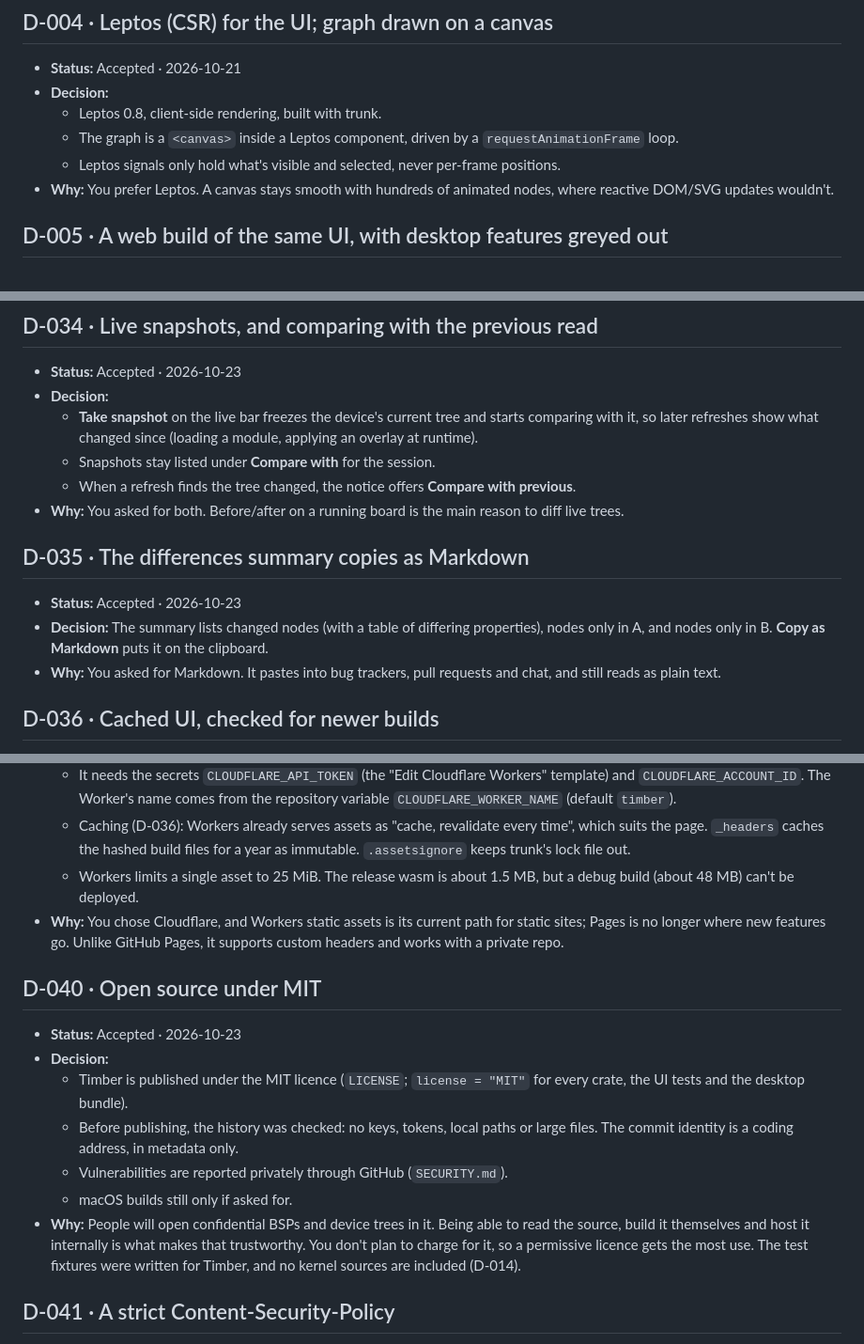
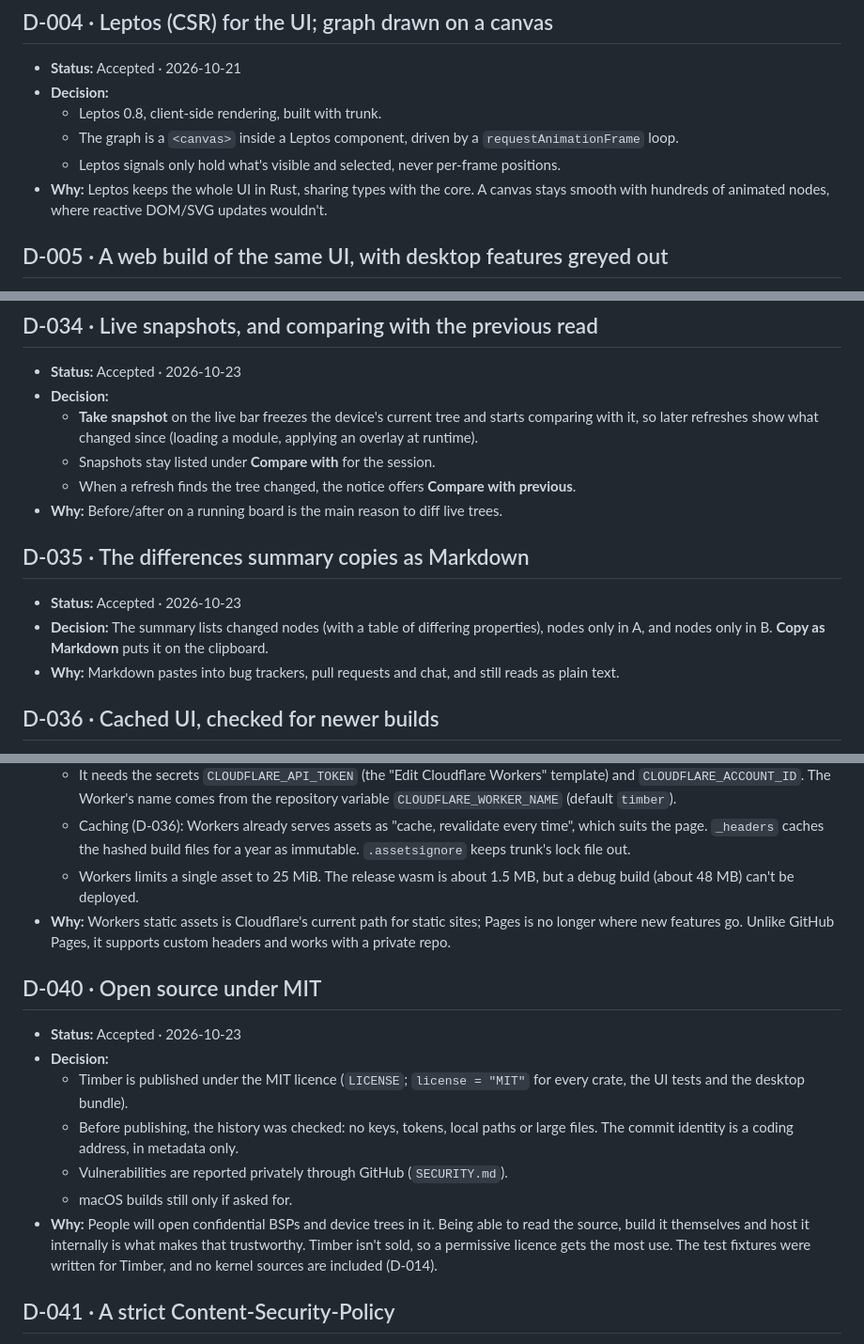
Before and after one commit to yudjinn/timber, a Markdown page: docs/DECISIONS.md, 3 parts joined by grey strips. Shown at 94% size. GitHub-like rendering.

```diff
--- a/docs/DECISIONS.md
+++ b/docs/DECISIONS.md
@@ -35,7 +35,7 @@ Status values: **Accepted**, **Proposed** (awaiting sign-off), **Superseded by D
   - Leptos 0.8, client-side rendering, built with trunk.
   - The graph is a `<canvas>` inside a Leptos component, driven by a `requestAnimationFrame` loop.
   - Leptos signals only hold what's visible and selected, never per-frame positions.
-- **Why:** You prefer Leptos. A canvas stays smooth with hundreds of animated nodes, where reactive DOM/SVG updates wouldn't.
+- **Why:** Leptos keeps the whole UI in Rust, sharing types with the core. A canvas stays smooth with hundreds of animated nodes, where reactive DOM/SVG updates wouldn't.
 
 ## D-005 · A web build of the same UI, with desktop features greyed out
 - **Status:** Accepted · 2026-10-21
@@ -300,12 +300,12 @@ Status values: **Accepted**, **Proposed** (awaiting sign-off), **Superseded by D
   - **Take snapshot** on the live bar freezes the device's current tree and starts comparing with it, so later refreshes show what changed since (loading a module, applying an overlay at runtime).
   - Snapshots stay listed under **Compare with** for the session.
   - When a refresh finds the tree changed, the notice offers **Compare with previous**.
-- **Why:** You asked for both. Before/after on a running board is the main reason to diff live trees.
+- **Why:** Before/after on a running board is the main reason to diff live trees.
 
 ## D-035 · The differences summary copies as Markdown
 - **Status:** Accepted · 2026-10-23
 - **Decision:** The summary lists changed nodes (with a table of differing properties), nodes only in A, and nodes only in B. **Copy as Markdown** puts it on the clipboard.
-- **Why:** You asked for Markdown. It pastes into bug trackers, pull requests and chat, and still reads as plain text.
+- **Why:** Markdown pastes into bug trackers, pull requests and chat, and still reads as plain text.
 
 ## D-036 · Cached UI, checked for newer builds
 - **Status:** Accepted · 2026-10-23
@@ -342,7 +342,7 @@ Status values: **Accepted**, **Proposed** (awaiting sign-off), **Superseded by D
   - It needs the secrets `CLOUDFLARE_API_TOKEN` (the "Edit Cloudflare Workers" template) and `CLOUDFLARE_ACCOUNT_ID`. The Worker's name comes from the repository variable `CLOUDFLARE_WORKER_NAME` (default `timber`).
   - Caching (D-036): Workers already serves assets as "cache, revalidate every time", which suits the page. `_headers` caches the hashed build files for a year as immutable. `.assetsignore` keeps trunk's lock file out.
   - Workers limits a single asset to 25 MiB. The release wasm is about 1.5 MB, but a debug build (about 48 MB) can't be deployed.
-- **Why:** You chose Cloudflare, and Workers static assets is its current path for static sites; Pages is no longer where new features go. Unlike GitHub Pages, it supports custom headers and works with a private repo.
+- **Why:** Workers static assets is Cloudflare's current path for static sites; Pages is no longer where new features go. Unlike GitHub Pages, it supports custom headers and works with a private repo.
 
 ## D-040 · Open source under MIT
 - **Status:** Accepted · 2026-10-23
@@ -351,7 +351,7 @@ Status values: **Accepted**, **Proposed** (awaiting sign-off), **Superseded by D
   - Before publishing, the history was checked: no keys, tokens, local paths or large files. The commit identity is a coding address, in metadata only.
   - Vulnerabilities are reported privately through GitHub (`SECURITY.md`).
   - macOS builds still only if asked for.
-- **Why:** People will open confidential BSPs and device trees in it. Being able to read the source, build it themselves and host it internally is what makes that trustworthy. You don't plan to charge for it, so a permissive licence gets the most use. The test fixtures were written for Timber, and no kernel sources are included (D-014).
+- **Why:** People will open confidential BSPs and device trees in it. Being able to read the source, build it themselves and host it internally is what makes that trustworthy. Timber isn't sold, so a permissive licence gets the most use. The test fixtures were written for Timber, and no kernel sources are included (D-014).
 
 ## D-041 · A strict Content-Security-Policy
 - **Status:** Accepted · 2026-10-23
```
Also changed, not shown: other parts of docs/DECISIONS.md (+14 -14 lines), docs/DESIGN.md (+1 -1 lines).
